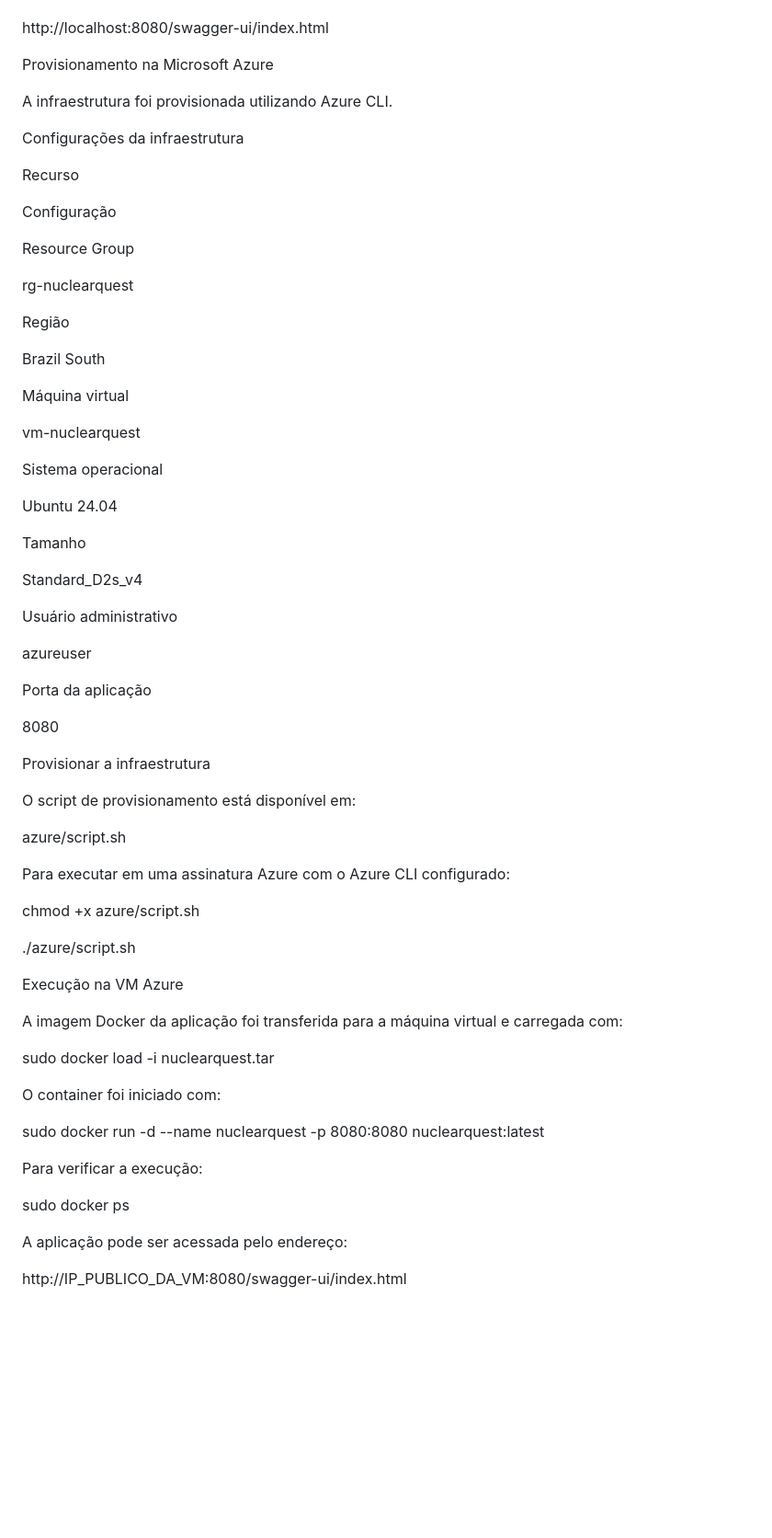
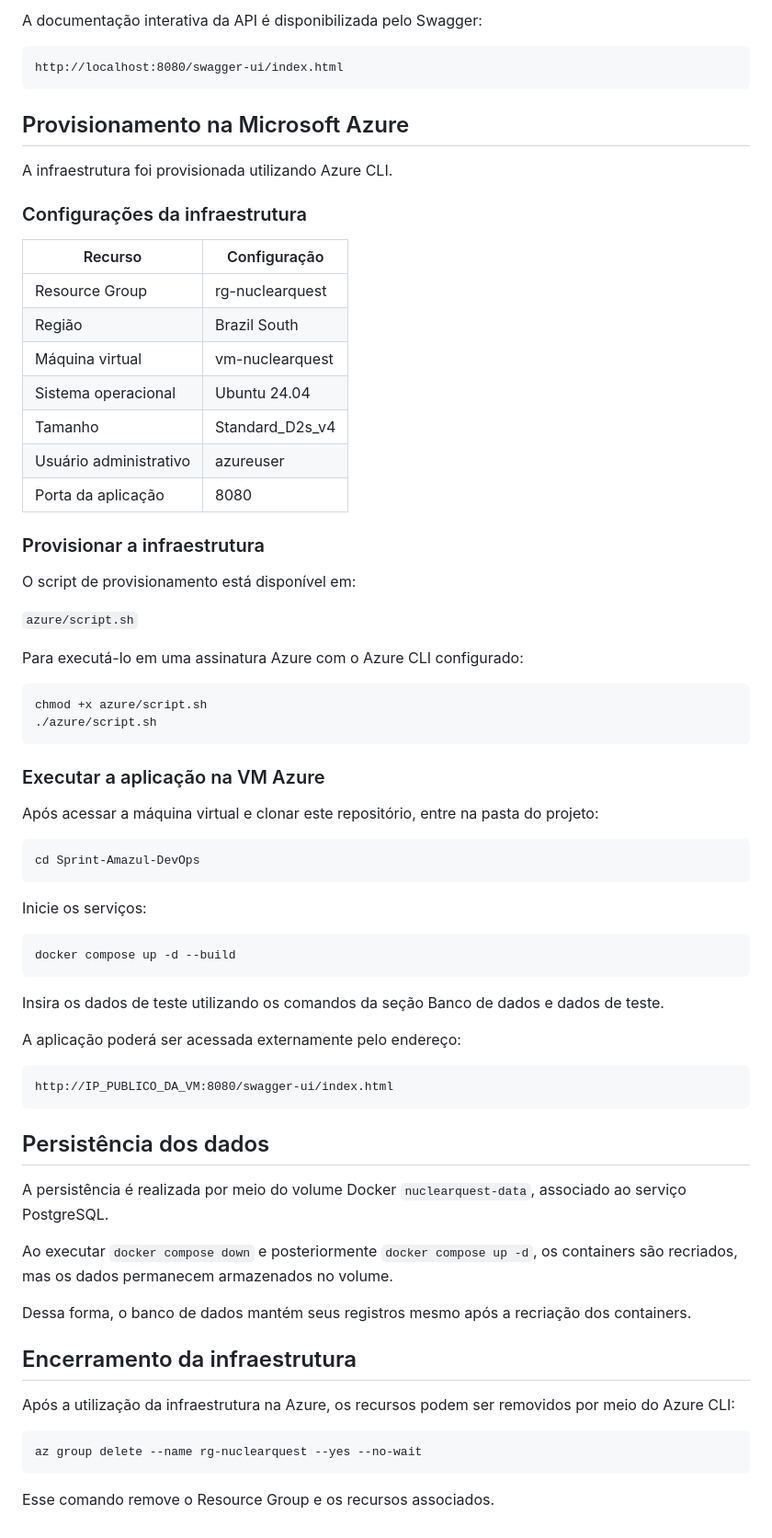
Before and after one commit to DiedrichPaulo/Sprint-Amazul-DevOps, a Markdown page: README.md, the part around one of its changes. Shown at 92% size. Drawn GitHub-style; blank space fills up the shorter version.

````diff
--- a/README.md
+++ b/README.md
@@ -49,69 +126,74 @@ Acessar o Swagger
+A documentação interativa da API é disponibilizada pelo Swagger:
+
+```text
 http://localhost:8080/swagger-ui/index.html
+```
 
-Provisionamento na Microsoft Azure
+## Provisionamento na Microsoft Azure
 
 A infraestrutura foi provisionada utilizando Azure CLI.
 
-Configurações da infraestrutura
+### Configurações da infraestrutura
 
-Recurso
+| Recurso | Configuração |
+|---|---|
+| Resource Group | rg-nuclearquest |
+| Região | Brazil South |
+| Máquina virtual | vm-nuclearquest |
+| Sistema operacional | Ubuntu 24.04 |
+| Tamanho | Standard_D2s_v4 |
+| Usuário administrativo | azureuser |
+| Porta da aplicação | 8080 |
 
-Configuração
-
-Resource Group
-
-rg-nuclearquest
-
-Região
-
-Brazil South
-
-Máquina virtual
-
-vm-nuclearquest
-
-Sistema operacional
-
-Ubuntu 24.04
-
-Tamanho
-
-Standard_D2s_v4
-
-Usuário administrativo
-
-azureuser
-
-Porta da aplicação
-
-8080
-
-Provisionar a infraestrutura
+### Provisionar a infraestrutura
 
 O script de provisionamento está disponível em:
 
-azure/script.sh
+`azure/script.sh`
 
-Para executar em uma assinatura Azure com o Azure CLI configurado:
+Para executá-lo em uma assinatura Azure com o Azure CLI configurado:
 
+```bash
 chmod +x azure/script.sh
+./azure/script.sh
+```
 
-./azure/script.sh
+### Executar a aplicação na VM Azure
 
-Execução na VM Azure
+Após acessar a máquina virtual e clonar este repositório, entre na pasta do projeto:
 
-A imagem Docker da aplicação foi transferida para a máquina virtual e carregada com:
+```bash
+cd Sprint-Amazul-DevOps
+```
 
-sudo docker load -i nuclearquest.tar
+Inicie os serviços:
 
-O container foi iniciado com:
+```bash
+docker compose up -d --build
+```
 
-sudo docker run -d --name nuclearquest -p 8080:8080 nuclearquest:latest
+Insira os dados de teste utilizando os comandos da seção Banco de dados e dados de teste.
 
-Para verificar a execução:
+A aplicação poderá ser acessada externamente pelo endereço:
 
-sudo docker ps
+```text
+http://IP_PUBLICO_DA_VM:8080/swagger-ui/index.html
+```
 
-A aplicação pode ser acessada pelo endereço:
+## Persistência dos dados
 
-http://IP_PUBLICO_DA_VM:8080/swagger-ui/index.html
+A persistência é realizada por meio do volume Docker `nuclearquest-data`, associado ao serviço PostgreSQL.
+
+Ao executar `docker compose down` e posteriormente `docker compose up -d`, os containers são recriados, mas os dados permanecem armazenados no volume.
+
+Dessa forma, o banco de dados mantém seus registros mesmo após a recriação dos containers.
+
+## Encerramento da infraestrutura
+
+Após a utilização da infraestrutura na Azure, os recursos podem ser removidos por meio do Azure CLI:
+
+```bash
+az group delete --name rg-nuclearquest --yes --no-wait
+```
+
+Esse comando remove o Resource Group e os recursos associados.
````
Also changed, not shown: other parts of README.md (+102 -25 lines), docs/arquitetura.png.
